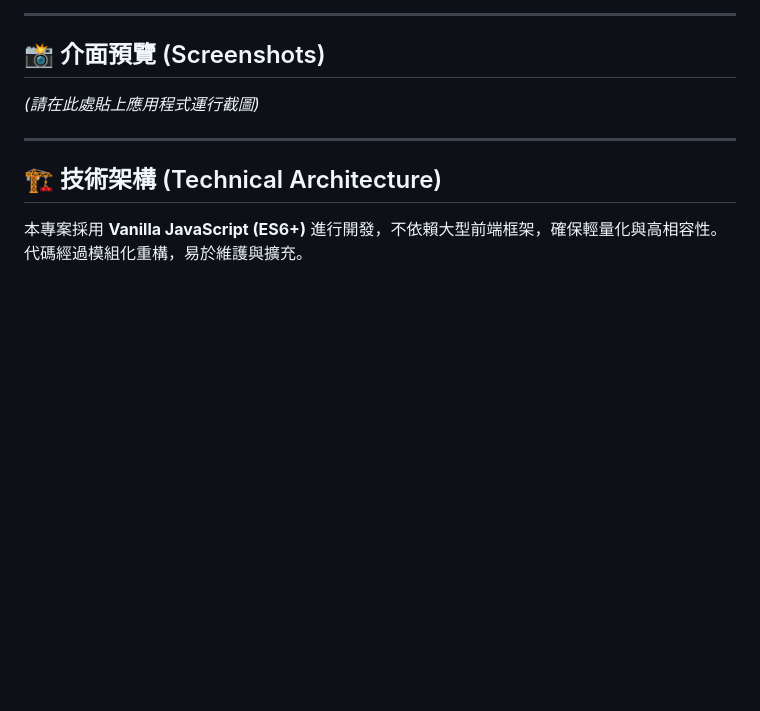
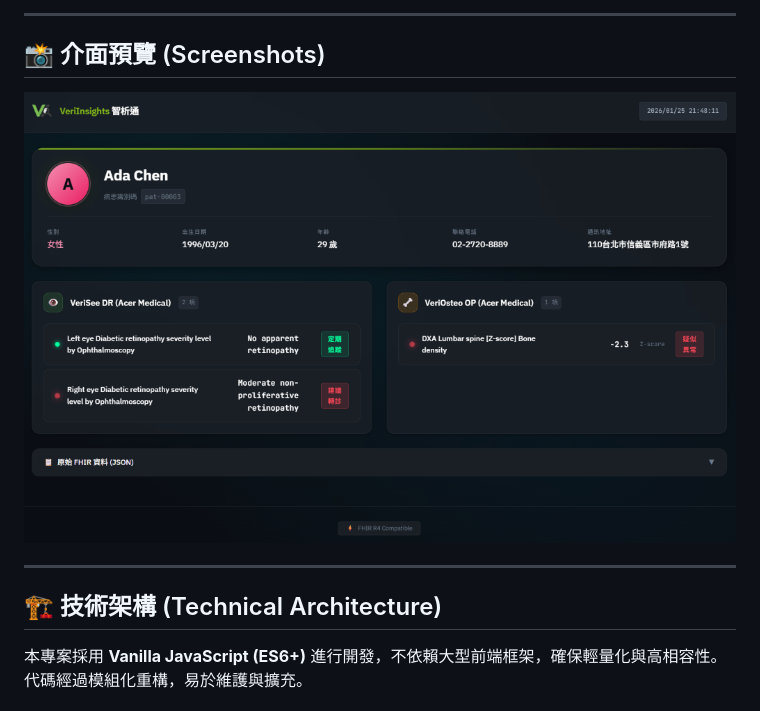
Before and after one commit to AcerKent/01171100_Smart-App, a Markdown page: README.md, the part around the change. Rendered like a GitHub page; pictures changed too: assets/app-preview.png (added); blank space fills up the shorter version.

Commit message:
feat: Add app preview image and update README.

```diff
--- a/README.md
+++ b/README.md
@@ -33,7 +33,7 @@
 
 ## 📸 介面預覽 (Screenshots)
 
-*(請在此處貼上應用程式運行截圖)*
+![VeriInsights Interface](assets/app-preview.png)
 
 ---
 
```
